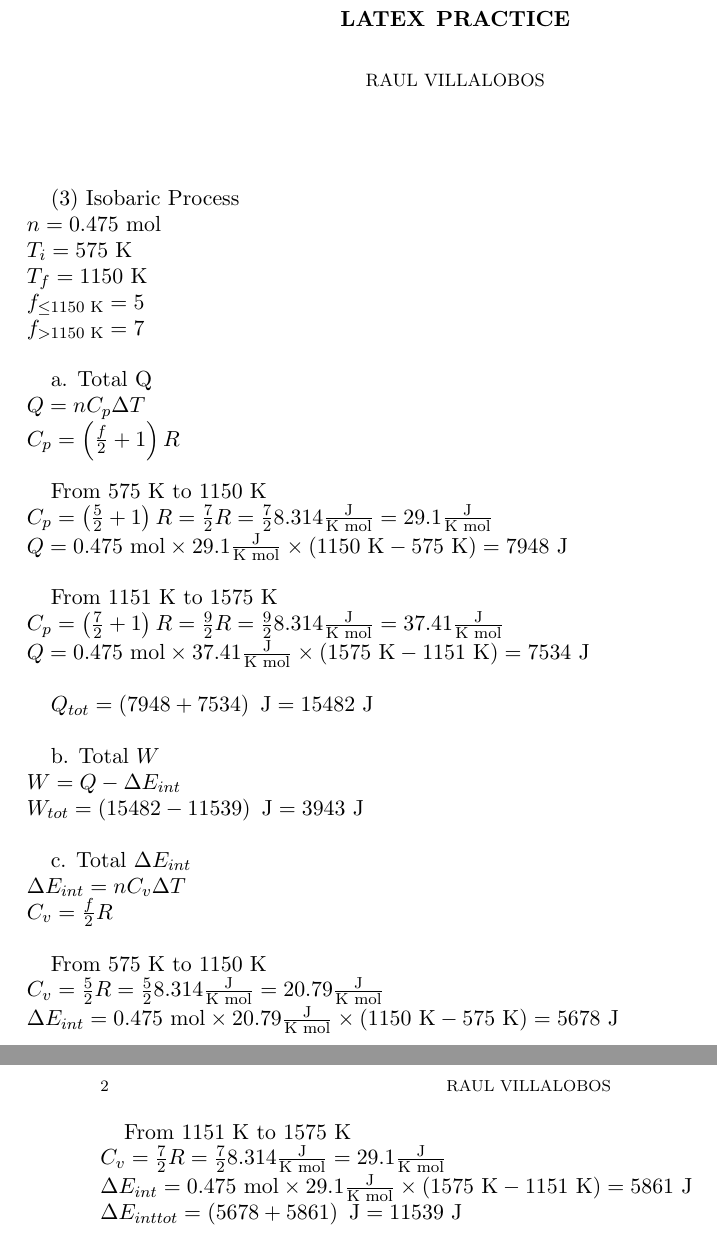
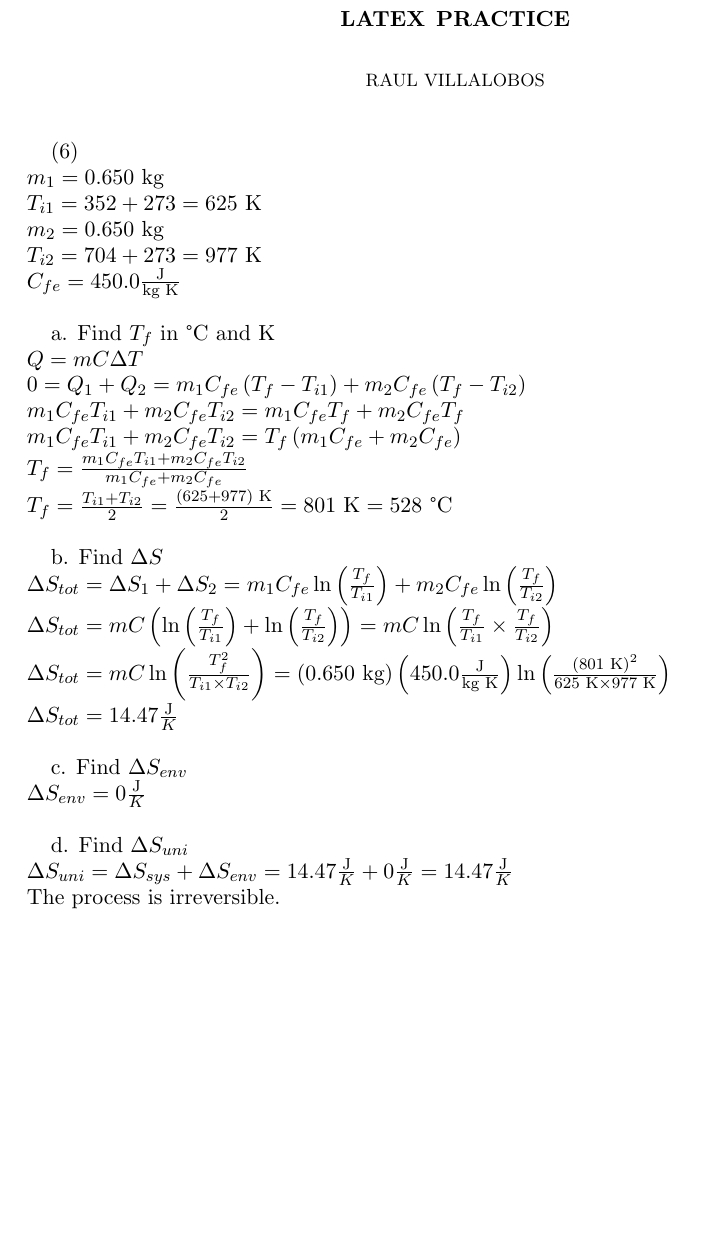
Before and after one commit to raulvillajr95/fcc-lessons, a LaTeX paper (practice.tex): two parts of pages 1 and 2 of 2 before the commit and part of the page after it, the two joined at a grey line, cut so that both start at the same text, the shorter picture padded with empty space. Compiled offline with pdfLaTeX.

Commit message:
Physics FR #6

```diff
--- a/practice.tex
+++ b/practice.tex
@@ -13,96 +13,85 @@
 \begin{document}
 \maketitle
 
-(3) Isobaric Process \newline
-$ n = 0.475 \text{ mol} $ \newline
-$ T_i = 575 \text{ K} $ \newline
-$ T_f = 1150 \text{ K} $ \newline
-$ f_{\le 1150 \text{ K}} = 5 $ \newline
-$ f_{> 1150 \text{ K}} = 7 $ \newline
+(6) \newline
+$ m_1 = 0.650 \text{ kg} $ \newline
+$ T_{i1} = 352 + 273 = 625 \text{ K} $ \newline
+$ m_2 = 0.650 \text{ kg} $ \newline
+$ T_{i2} = 704 + 273 = 977 \text{ K} $ \newline
+$ C_{fe} = 450.0 \frac{\text{J}}{\text{kg K}} $ \newline
 
-a. Total Q \newline
+a. Find $T_f$ in °C and K \newline
 $
-Q = n C_p \Delta T
+Q = mC\Delta T
 $ \newline
 $
-C_p = \left(\frac{f}{2} + 1\right)R
+0 = Q_1 + Q_2 = m_1 C_{fe} \left(T_f - T_{i1}\right)
++ m_2 C_{fe} \left(T_f - T_{i2}\right)
+$ \newline
+$
+m_1 C_{fe} T_{i1} + m_2 C_{fe} T_{i2} = m_1 C_{fe} T_f
++ m_2 C_{fe} T_f
+$ \newline
+$
+m_1 C_{fe} T_{i1} + m_2 C_{fe} T_{i2} = T_f \left(m_1 C_{fe}
++ m_2 C_{fe}\right)
+$ \newline
+$
+T_f = \frac{m_1 C_{fe} T_{i1} + m_2 C_{fe} T_{i2}}
+{m_1 C_{fe} + m_2 C_{fe}}
+$ \newline
+$
+T_f = \frac{T_{i1} + T_{i2}}{2}
+= \frac{\left(625 + 977\right) \text{ K}}{2}
+= 801 \text{ K} = 528 \text{ °C}
 $ \newline
 
-From $ 575 $ K to $ 1150 $ K \newline
+b. Find $\Delta S$ \newline
 $
-C_p = \left(\frac{5}{2} + 1\right)R = \frac{7}{2}R
-= \frac{7}{2} 8.314 \frac{\text{J}}{\text{K mol}}
-= 29.1 \frac{\text{J}}{\text{K mol}}
+\Delta S_{tot} = \Delta S_1 + \Delta S_2
+= m_1 C_{fe} \ln\left(\frac{T_f}{T_{i1}}\right) +
+m_2 C_{fe} \ln\left(\frac{T_f}{T_{i2}}\right)
 $ \newline
 $
-Q = 0.475 \text{ mol} \times
-29.1 \frac{\text{J}}{\text{K mol}} \times
-\left(1150 \text{ K} - 575 \text{ K}\right)
-= 7948 \text{ J}
+\Delta S_{tot} =
+mC
+\left(
+  \ln\left(\frac{T_f}{T_{i1}}\right) +
+  \ln\left(\frac{T_f}{T_{i2}}\right)
+\right)
+= mC
+  \ln\left(\frac{T_f}{T_{i1}} \times
+  \frac{T_f}{T_{i2}}\right)
+$ \newline
+$
+\Delta S_{tot} =
+mC \ln\left(
+  \frac{T_f^2}{T_{i1} \times T_{i2}}
+\right)
+= \left(0.650 \text{ kg}\right)
+\left(450.0 \frac{\text{J}}{\text{kg K}}\right)
+\ln\left(
+  \frac{\left(801 \text{ K}\right)^2}
+  {
+    625 \text{ K} \times
+    977 \text{ K}
+  }
+\right)
+$ \newline
+$
+\Delta S_{tot} = 14.47 \frac{\text{J}}{K}
 $ \newline
 
-From $ 1151 $ K to $ 1575 $ K \newline
+c. Find $\Delta S_{env}$ \newline
 $
-C_p = \left(\frac{7}{2} + 1\right)R = \frac{9}{2}R
-= \frac{9}{2} 8.314 \frac{\text{J}}{\text{K mol}}
-= 37.41 \frac{\text{J}}{\text{K mol}}
-$\newline
-$
-Q = 0.475 \text{ mol} \times
-37.41 \frac{\text{J}}{\text{K mol}} \times
-\left(1575 \text{ K} - 1151 \text{ K}\right)
-= 7534 \text{ J}
+\Delta S_{env} = 0 \frac{\text{J}}{K}
 $ \newline
 
+d. Find $\Delta S_{uni}$ \newline
 $
-Q_{tot} = \left(7948 + 7534\right) \text{ J}
-= 15482 \text{ J}
+\Delta S_{uni} = \Delta S_{sys} + \Delta S_{env}
+= 14.47 \frac{\text{J}}{K} + 0 \frac{\text{J}}{K}
+= 14.47 \frac{\text{J}}{K}
 $ \newline
-
-b. Total $ W $ \newline
-$
-W = Q - \Delta E_{int}
-$ \newline
-$
-W_{tot} = \left(15482 - 11539\right) \text{ J}
-= 3943 \text{ J}
-$ \newline
-
-c. Total $ \Delta E_{int} $ \newline
-$
-\Delta E_{int} = n C_v \Delta T
-$ \newline
-$
-C_v = \frac{f}{2}R
-$ \newline
-
-From $ 575 $ K to $ 1150 $ K \newline
-$
-C_v = \frac{5}{2}R
-= \frac{5}{2} 8.314 \frac{\text{J}}{\text{K mol}}
-= 20.79 \frac{\text{J}}{\text{K mol}}
-$ \newline
-$
-\Delta E_{int} = 0.475 \text{ mol} \times
-20.79 \frac{\text{J}}{\text{K mol}} \times
-\left(1150 \text{ K} - 575 \text{ K}\right)
-= 5678 \text{ J}
-$ \newline
-
-From $ 1151 $ K to $ 1575 $ K \newline
-$
-C_v = \frac{7}{2}R
-= \frac{7}{2} 8.314 \frac{\text{J}}{\text{K mol}}
-= 29.1 \frac{\text{J}}{\text{K mol}}
-$ \newline
-$
-\Delta E_{int} = 0.475 \text{ mol} \times
-29.1 \frac{\text{J}}{\text{K mol}} \times
-\left(1575 \text{ K} - 1151 \text{ K}\right)
-= 5861 \text{ J}
-$ \newline
-$
-\Delta E_{int tot} = \left(5678 + 5861\right) \text{ J}
-= 11539 \text{ J}
-$ \newline
+The process is irreversible.
 \end{document}
```
Also changed, not shown: sample.txt (deleted, +0 -3 lines), practice.pdf, 5 other files.
